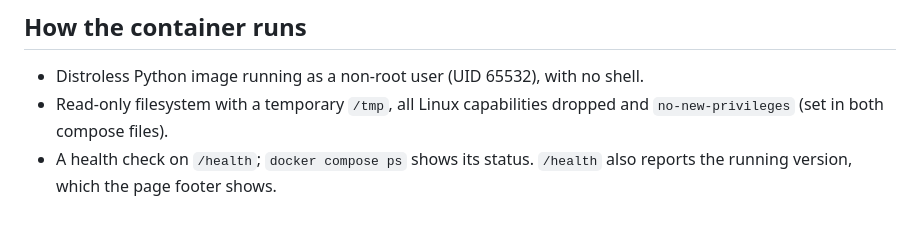
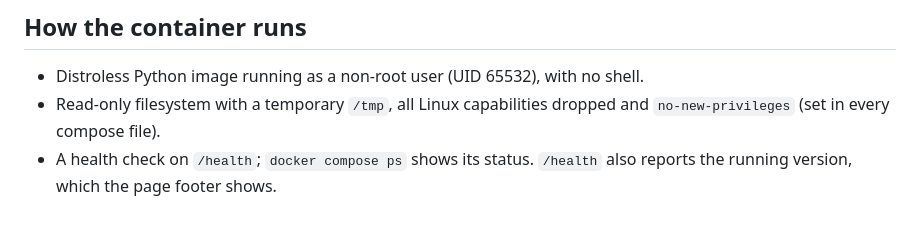
Before and after one commit to PaloAltoNetworks/prisma-access-egress-ips, a Markdown page: docs/deployment.md, the part around the change. Drawn GitHub-style.

```diff
--- a/docs/deployment.md
+++ b/docs/deployment.md
@@ -108,6 +108,6 @@ docker compose -f compose.build.yml up --build -d
 
 - Distroless Python image running as a non-root user (UID 65532), with no shell.
 - Read-only filesystem with a temporary `/tmp`, all Linux capabilities dropped and
-  `no-new-privileges` (set in both compose files).
+  `no-new-privileges` (set in every compose file).
 - A health check on `/health`; `docker compose ps` shows its status. `/health` also
   reports the running version, which the page footer shows.
```
Also changed, not shown: CONTRIBUTING.md (+1 -1 lines).
